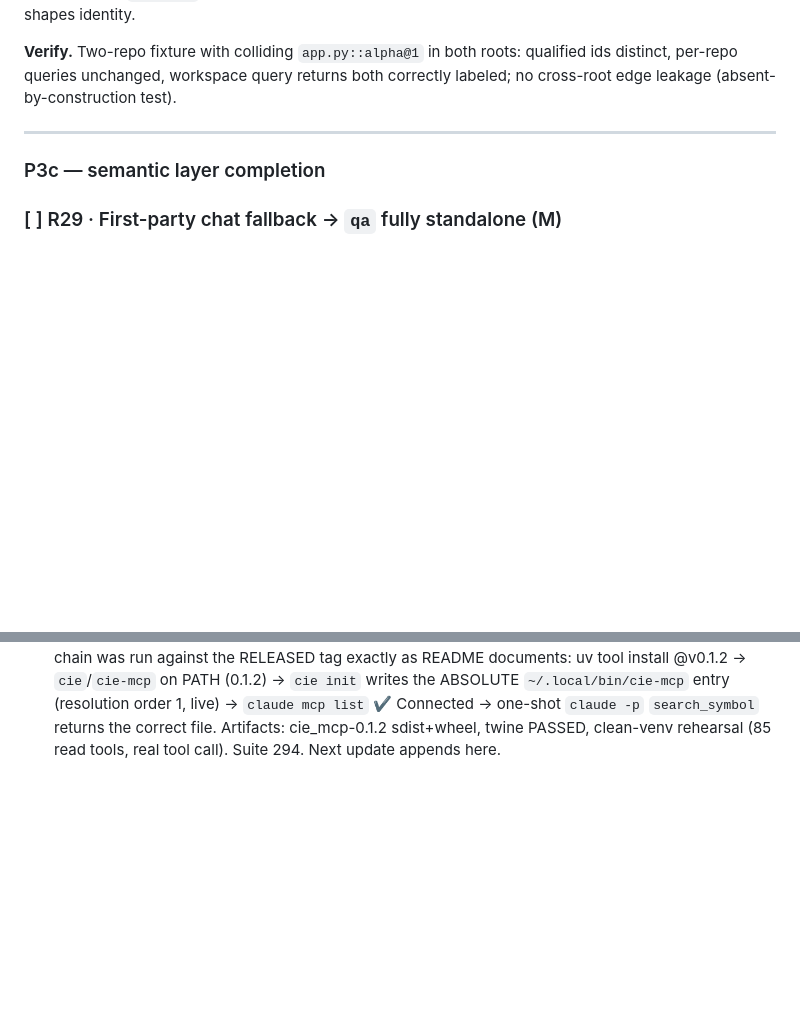
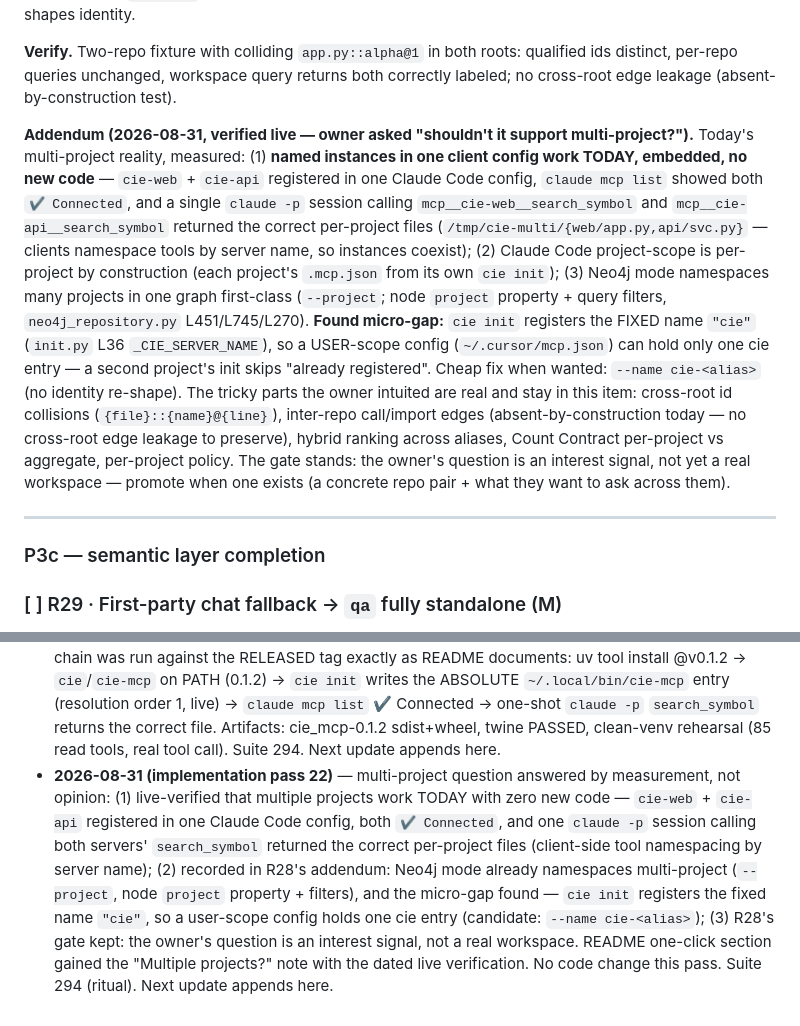
Before and after one commit to arunsoman/cie, a Markdown page: todo.md, 2 parts joined by grey strips. GitHub-like rendering; blank space fills up the shorter version.

Commit message:
docs: multi-project support verified live + R28 addendum
- Live-verified (no new code): multiple cie instances coexist in one
  MCP client — cie-web + cie-api both '✔ Connected' in Claude Code,
  one claude -p session calling both servers' search_symbol returned
  the correct per-project files (clients namespace tools by server
  name). Neo4j mode already namespaces multi-project (--project).
- Found micro-gap recorded in R28: cie init registers the fixed name
  'cie', so a user-scope config (~/.cursor/mcp.json) holds one cie
  entry; candidate fix --name cie-<alias>. R28's real-user gate kept
  (owner's question = interest signal, not a real workspace yet).
- README: 'Multiple projects?' note in the one-click section with the
  dated live verification. Docs-only change; suite 294 (ritual).

```diff
--- a/todo.md
+++ b/todo.md
@@ -1569,6 +1569,32 @@ stays gated — it re-shapes identity.
 roots: qualified ids distinct, per-repo queries unchanged, workspace
 query returns both correctly labeled; no cross-root edge leakage
 (absent-by-construction test).
+
+**Addendum (2026-08-31, verified live — owner asked "shouldn't it
+support multi-project?").** Today's multi-project reality, measured:
+(1) **named instances in one client config work TODAY, embedded, no
+new code** — `cie-web` + `cie-api` registered in one Claude Code
+config, `claude mcp list` showed both `✔ Connected`, and a single
+`claude -p` session calling `mcp__cie-web__search_symbol` and
+`mcp__cie-api__search_symbol` returned the correct per-project files
+(`/tmp/cie-multi/{web/app.py,api/svc.py}` — clients namespace tools
+by server name, so instances coexist); (2) Claude Code project-scope
+is per-project by construction (each project's `.mcp.json` from its
+own `cie init`); (3) Neo4j mode namespaces many projects in one graph
+first-class (`--project`; node `project` property + query filters,
+`neo4j_repository.py` L451/L745/L270). **Found micro-gap:** `cie init`
+registers the FIXED name `"cie"` (`init.py` L36 `_CIE_SERVER_NAME`),
+so a USER-scope config (`~/.cursor/mcp.json`) can hold only one cie
+entry — a second project's init skips "already registered". Cheap
+fix when wanted: `--name cie-<alias>` (no identity re-shape). The
+tricky parts the owner intuited are real and stay in this item:
+cross-root id collisions (`{file}::{name}@{line}`), inter-repo
+call/import edges (absent-by-construction today — no cross-root edge
+leakage to preserve), hybrid ranking across aliases, Count Contract
+per-project vs aggregate, per-project policy. The gate stands: the
+owner's question is an interest signal, not yet a real workspace —
+promote when one exists (a concrete repo pair + what they want to
+ask across them).
 
 ---
 
@@ -2374,3 +2400,18 @@ IMPACT` finding from the next delta scan pre-empts this tier.
   -p` `search_symbol` returns the correct file. Artifacts:
   cie_mcp-0.1.2 sdist+wheel, twine PASSED, clean-venv rehearsal
   (85 read tools, real tool call). Suite 294. Next update appends here.
+- **2026-08-31 (implementation pass 22)** — multi-project question
+  answered by measurement, not opinion: (1) live-verified that
+  multiple projects work TODAY with zero new code — `cie-web` +
+  `cie-api` registered in one Claude Code config, both `✔ Connected`,
+  and one `claude -p` session calling both servers' `search_symbol`
+  returned the correct per-project files (client-side tool
+  namespacing by server name); (2) recorded in R28's addendum:
+  Neo4j mode already namespaces multi-project (`--project`, node
+  `project` property + filters), and the micro-gap found — `cie init`
+  registers the fixed name `"cie"`, so a user-scope config holds one
+  cie entry (candidate: `--name cie-<alias>`); (3) R28's gate kept:
+  the owner's question is an interest signal, not a real workspace.
+  README one-click section gained the "Multiple projects?" note with
+  the dated live verification. No code change this pass. Suite 294
+  (ritual). Next update appends here.
```
Also changed, not shown: README.md (+9 -0 lines).
